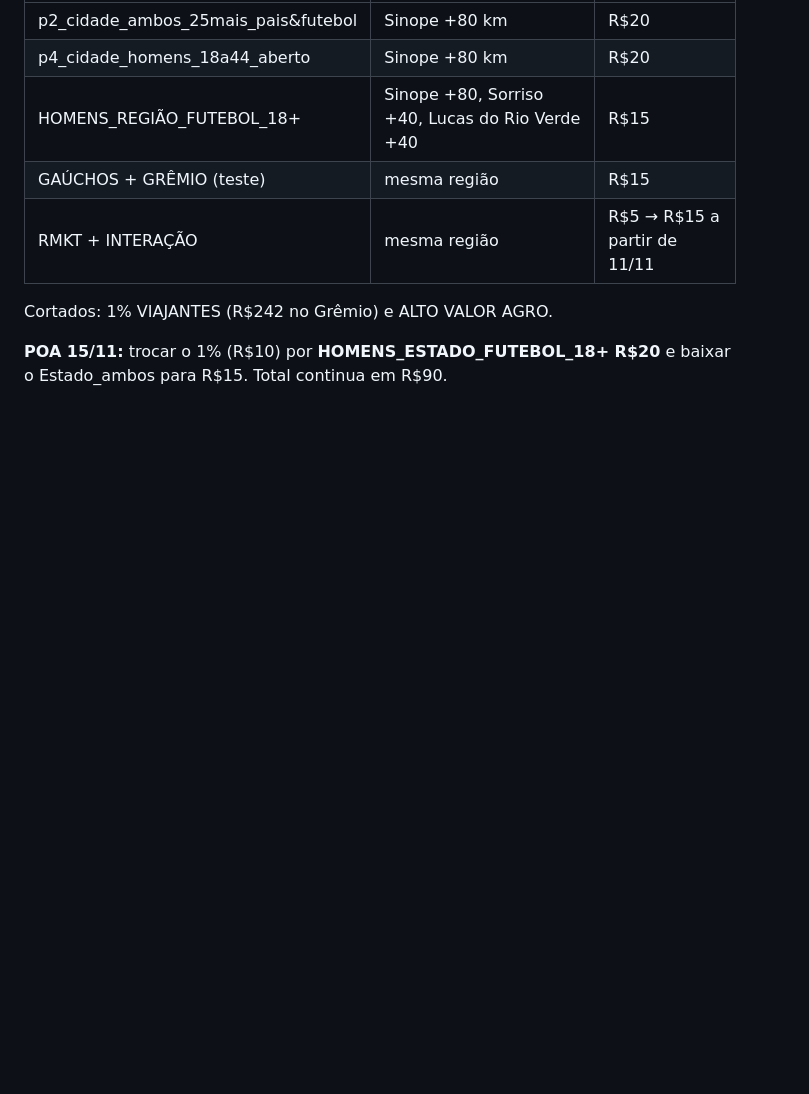
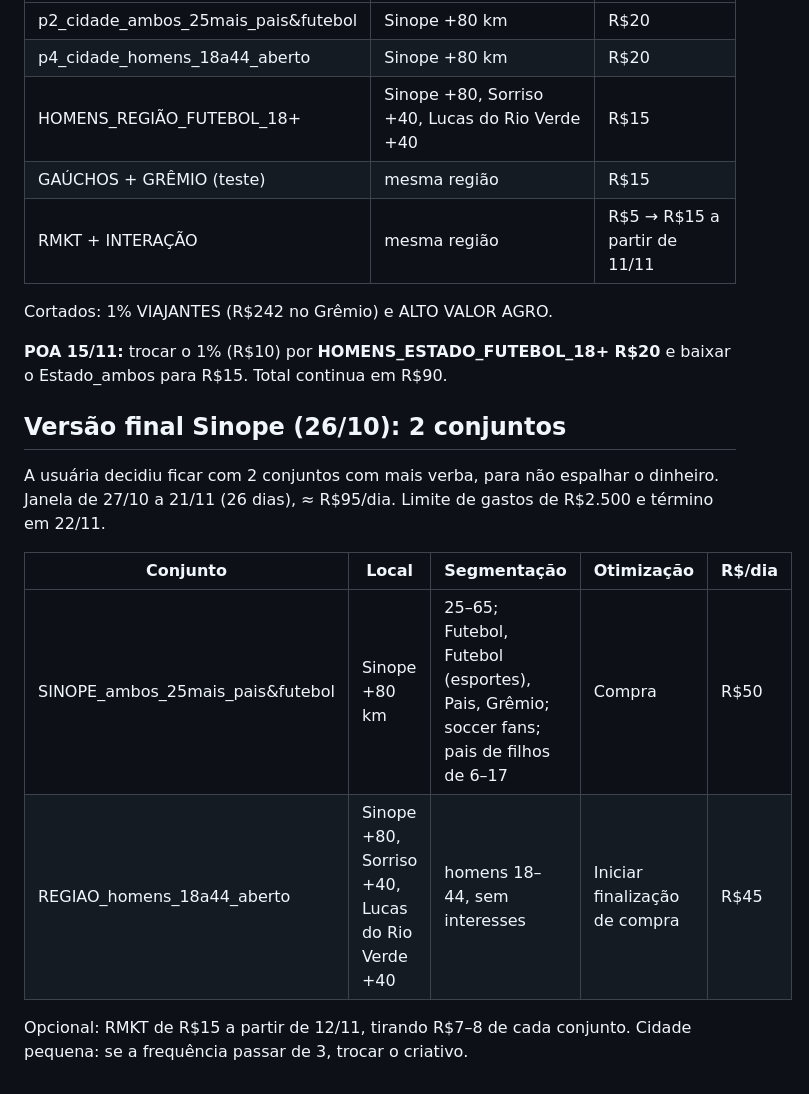
Before and after one commit to mariazeredostudios/trafegopago, a Markdown page: relatorios/2026-10-21-plano-sinope-ribeirao.md, the part around the change. Drawn GitHub-style; blank space fills up the shorter version.

Commit message:
Sinope: versão final com 2 conjuntos
Co-Authored-By: Claude Opus 5.5 <noreply@anthropic.com>
Claude-Session: https://claude.ai/code/session_01488KmTcY5BHFGpHxWcadTP

```diff
--- a/relatorios/2026-10-21-plano-sinope-ribeirao.md
+++ b/relatorios/2026-10-21-plano-sinope-ribeirao.md
@@ -69,3 +69,16 @@ Cortados: 1% VIAJANTES (R$242 no Grêmio) e ALTO VALOR AGRO.
 
 **POA 15/11:** trocar o 1% (R$10) por **HOMENS_ESTADO_FUTEBOL_18+ R$20** e baixar o
 Estado_ambos para R$15. Total continua em R$90.
+
+## Versão final Sinope (26/10): 2 conjuntos
+
+A usuária decidiu ficar com 2 conjuntos com mais verba, para não espalhar o dinheiro. Janela de
+27/10 a 21/11 (26 dias), ≈ R$95/dia. Limite de gastos de R$2.500 e término em 22/11.
+
+| Conjunto | Local | Segmentação | Otimização | R$/dia |
+|---|---|---|---|---|
+| SINOPE_ambos_25mais_pais&futebol | Sinope +80 km | 25–65; Futebol, Futebol (esportes), Pais, Grêmio; soccer fans; pais de filhos de 6–17 | Compra | R$50 |
+| REGIAO_homens_18a44_aberto | Sinope +80, Sorriso +40, Lucas do Rio Verde +40 | homens 18–44, sem interesses | Iniciar finalização de compra | R$45 |
+
+Opcional: RMKT de R$15 a partir de 12/11, tirando R$7–8 de cada conjunto.
+Cidade pequena: se a frequência passar de 3, trocar o criativo.
```
